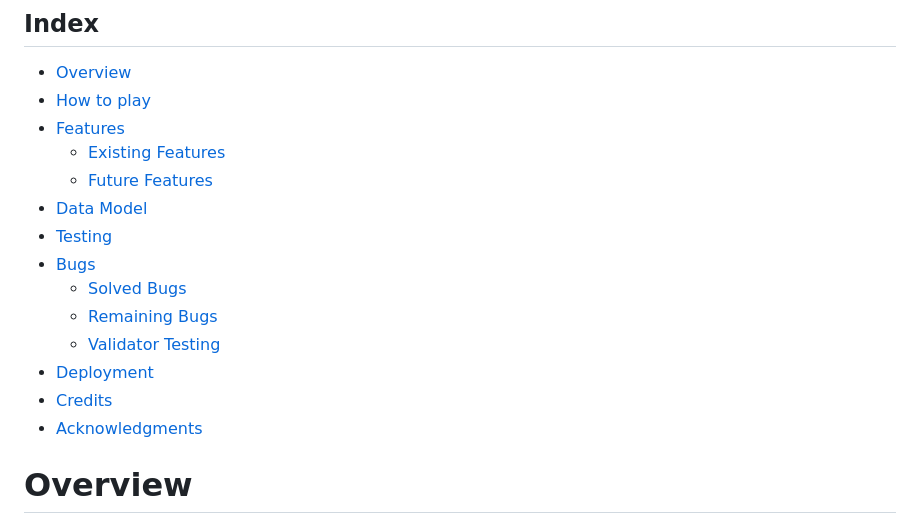
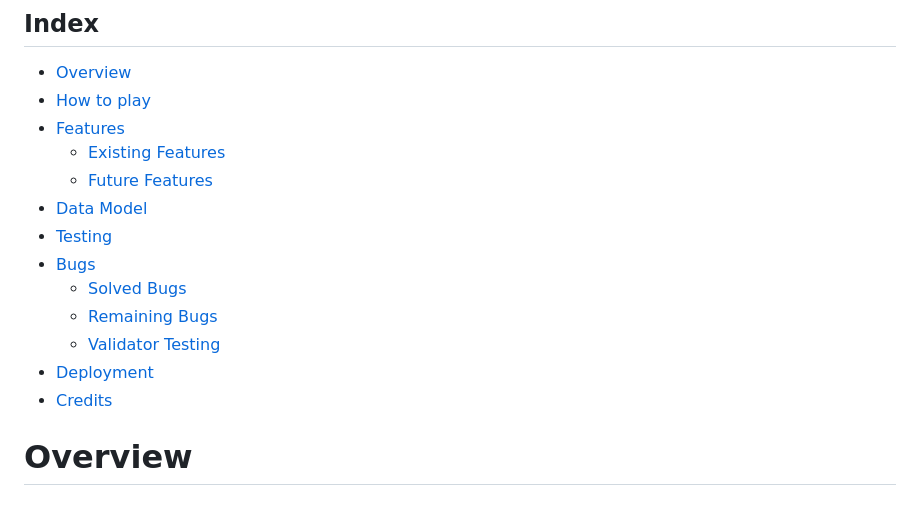
Before and after one commit to Kamal-Kohli/PP3-CI, a Markdown page: README.md, the part around the change printed below. Rendered like a GitHub page.

Commit message:
arrange index to readme

```diff
--- a/README.md
+++ b/README.md
@@ -14,7 +14,6 @@
   + [Validator Testing](#validator-testing "Validator Testing")
 + [Deployment](#deployment "Deployment")
 + [Credits](#credits "Credits")
-+ [Acknowledgments](#acknowledgments "Acknowledgments")
 
 # Overview
 Welcome to the Battleship Game! This repository houses a classic naval strategy game implemented in [Python programming language](https://github.com/Kamal-Kohli/naval-war-pp3/blob/main/run.py), which runs in the Code Institute mock terminal on Heroku app. Battle it out on the high seas, strategize your moves, and sink your opponent's ships. Test your strategic skills against a smart AI opponent in this engaging and interactive Battleship experience.
```
Also changed, not shown: other parts of README.md (+1 -1 lines).
